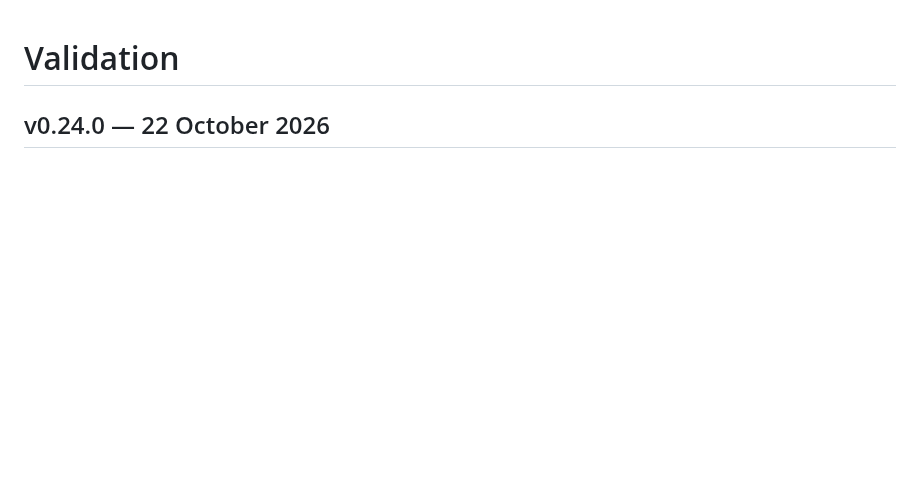
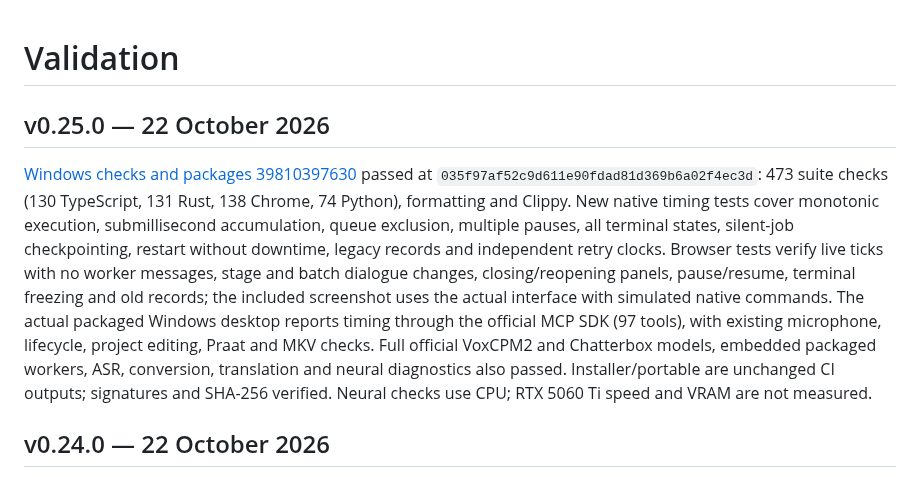
Before and after one commit to jontechlabs/ai-dubbing-studio, a Markdown page: VALIDATION.md, the part around the change. Drawn GitHub-style; blank space fills up the shorter version.

Commit message:
Publish verified v0.25.0 Windows update manifest [skip ci]

```diff
--- a/VALIDATION.md
+++ b/VALIDATION.md
@@ -1,4 +1,9 @@
 # Validation
+
+## v0.25.0 — 22 October 2026
+
+[Windows checks and packages 39810397630](https://github.com/jontechlabs/ai-dubbing-studio/actions/runs/39810397630) passed at `035f97af52c9d611e90fdad81d369b6a02f4ec3d`: 473 suite checks (130 TypeScript, 131 Rust, 138 Chrome, 74 Python), formatting and Clippy. New native timing tests cover monotonic execution, submillisecond accumulation, queue exclusion, multiple pauses, all terminal states, silent-job checkpointing, restart without downtime, legacy records and independent retry clocks. Browser tests verify live ticks with no worker messages, stage and batch dialogue changes, closing/reopening panels, pause/resume, terminal freezing and old records; the included screenshot uses the actual interface with simulated native commands. The actual packaged Windows desktop reports timing through the official MCP SDK (97 tools), with existing microphone, lifecycle, project editing, Praat and MKV checks. Full official VoxCPM2 and Chatterbox models, embedded packaged workers, ASR, conversion, translation and neural diagnostics also passed. Installer/portable are unchanged CI outputs; signatures and SHA-256 verified. Neural checks use CPU; RTX 5060 Ti speed and VRAM are not measured.
+
 
 ## v0.24.0 — 22 October 2026
 
```
Also changed, not shown: docs/screenshots/task-duration-fr.png (added), 1 other file.
